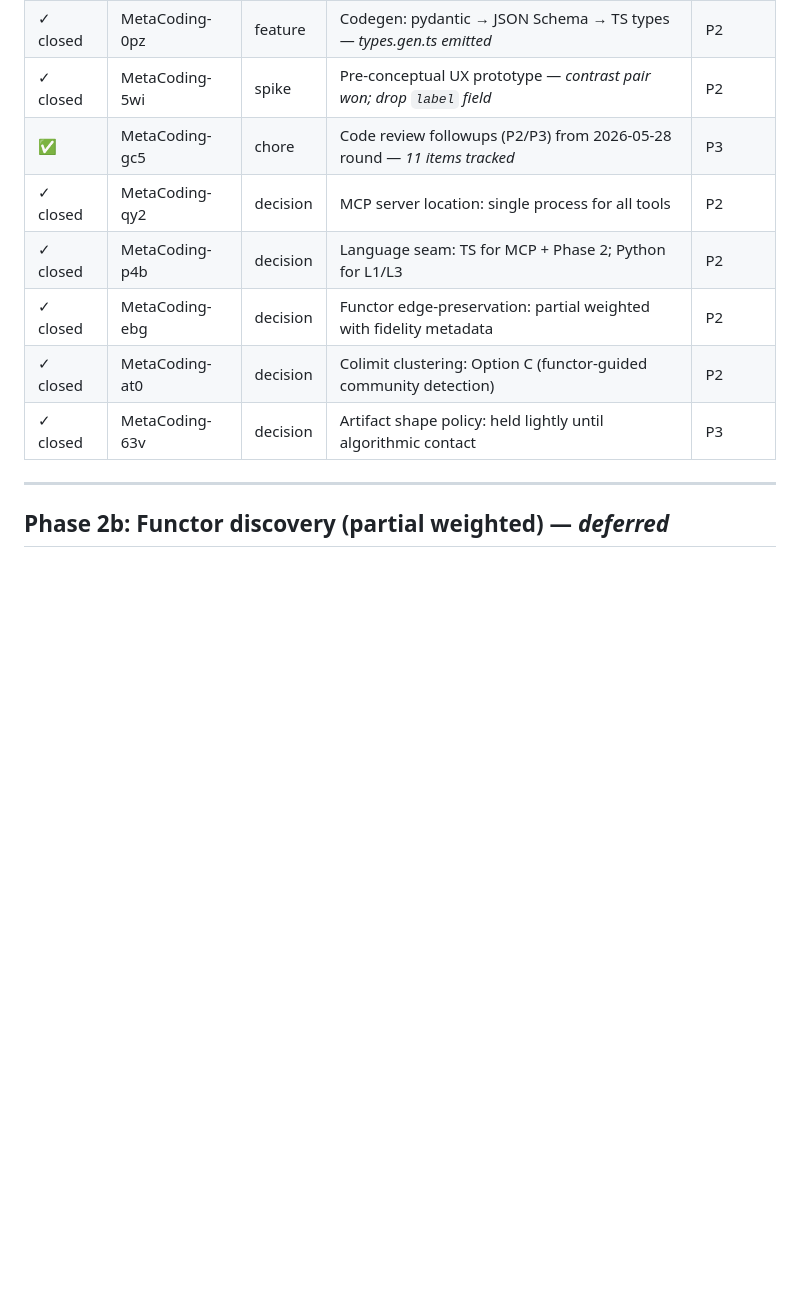
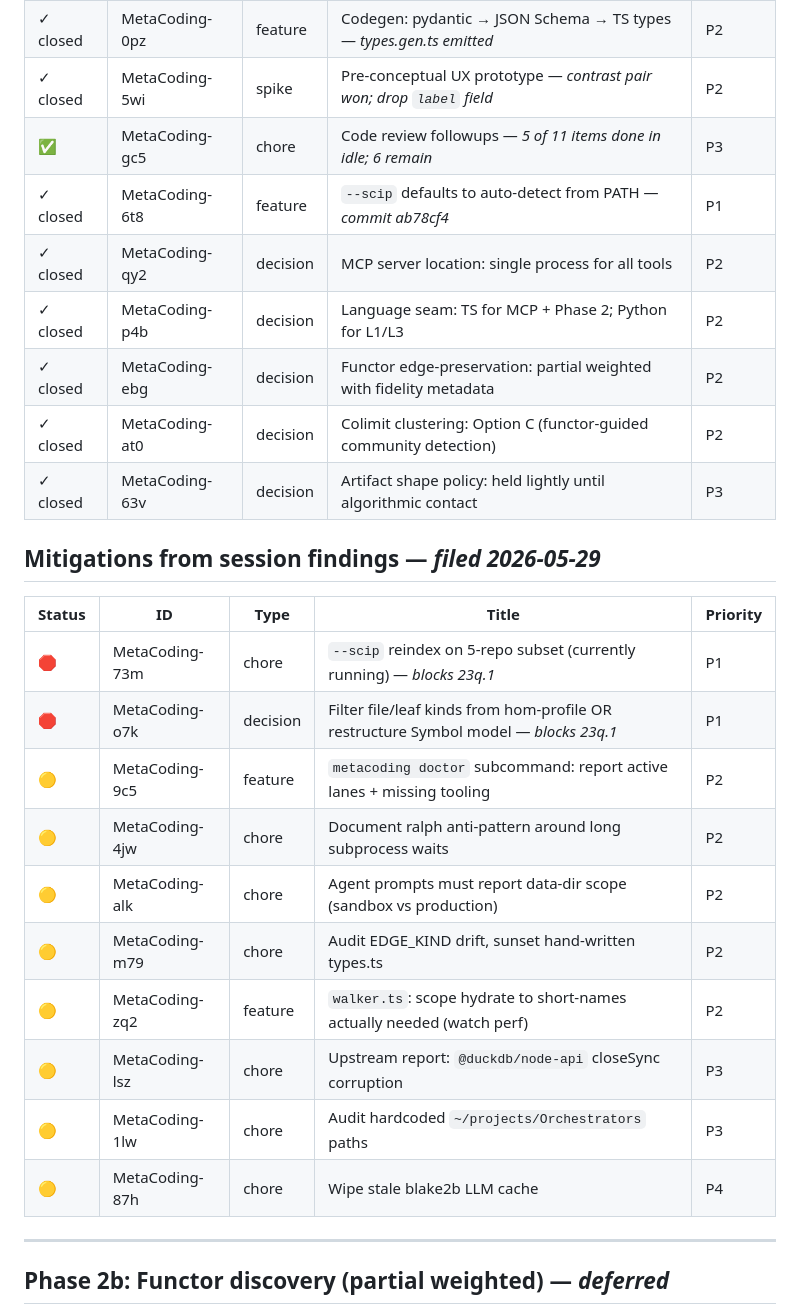
Before and after one commit to WorldTreeNetwork/MetaCoding, a Markdown page: docs/notes/ctkr-bead-roadmap.md, the part around the change. Drawn GitHub-style; blank space fills up the shorter version.

Commit message:
docs(MetaCoding): roadmap reflects late-session bead landscape
Captures the mitigation beads filed on 2026-05-29 (4jw / alk / m79 /
lsz / zq2 / o7k / 1lw / 87h / 9c5) and 73m's status as the active
blocker on the 23q.* cascade. Records 6t8 closure (--scip auto-detect
shipped) and gc5 progress (5 of 11 P2/P3 review followups done in
idle iterations during the session).

Co-Authored-By: Claude Opus 4.7 (1M context) <noreply@anthropic.com>

```diff
--- a/docs/notes/ctkr-bead-roadmap.md
+++ b/docs/notes/ctkr-bead-roadmap.md
@@ -50,12 +50,28 @@ Epic: **MetaCoding-23q**. **⚠ BLOCKED** on `MetaCoding-e54` (richer edge types
 | ✓ closed | MetaCoding-ux3 | chore | blake3 migration in `ctkr/` — *124 tests pass* | P1 |
 | ✓ closed | MetaCoding-0pz | feature | Codegen: pydantic → JSON Schema → TS types — *types.gen.ts emitted* | P2 |
 | ✓ closed | MetaCoding-5wi | spike | Pre-conceptual UX prototype — *contrast pair won; drop `label` field* | P2 |
-| ✅ | MetaCoding-gc5 | chore | Code review followups (P2/P3) from 2026-05-28 round — *11 items tracked* | P3 |
+| ✅ | MetaCoding-gc5 | chore | Code review followups — *5 of 11 items done in idle; 6 remain* | P3 |
+| ✓ closed | MetaCoding-6t8 | feature | `--scip` defaults to auto-detect from PATH — *commit ab78cf4* | P1 |
 | ✓ closed | MetaCoding-qy2 | decision | MCP server location: single process for all tools | P2 |
 | ✓ closed | MetaCoding-p4b | decision | Language seam: TS for MCP + Phase 2; Python for L1/L3 | P2 |
 | ✓ closed | MetaCoding-ebg | decision | Functor edge-preservation: partial weighted with fidelity metadata | P2 |
 | ✓ closed | MetaCoding-at0 | decision | Colimit clustering: Option C (functor-guided community detection) | P2 |
 | ✓ closed | MetaCoding-63v | decision | Artifact shape policy: held lightly until algorithmic contact | P3 |
+
+## Mitigations from session findings — *filed 2026-05-29*
+
+| Status | ID | Type | Title | Priority |
+|---|---|---|---|---|
+| 🛑 | MetaCoding-73m | chore | `--scip` reindex on 5-repo subset (currently running) — *blocks 23q.1* | P1 |
+| 🛑 | MetaCoding-o7k | decision | Filter file/leaf kinds from hom-profile OR restructure Symbol model — *blocks 23q.1* | P1 |
+| 🟡 | MetaCoding-9c5 | feature | `metacoding doctor` subcommand: report active lanes + missing tooling | P2 |
+| 🟡 | MetaCoding-4jw | chore | Document ralph anti-pattern around long subprocess waits | P2 |
+| 🟡 | MetaCoding-alk | chore | Agent prompts must report data-dir scope (sandbox vs production) | P2 |
+| 🟡 | MetaCoding-m79 | chore | Audit EDGE_KIND drift, sunset hand-written types.ts | P2 |
+| 🟡 | MetaCoding-zq2 | feature | `walker.ts`: scope hydrate to short-names actually needed (watch perf) | P2 |
+| 🟡 | MetaCoding-lsz | chore | Upstream report: `@duckdb/node-api` closeSync corruption | P3 |
+| 🟡 | MetaCoding-1lw | chore | Audit hardcoded `~/projects/Orchestrators` paths | P3 |
+| 🟡 | MetaCoding-87h | chore | Wipe stale blake2b LLM cache | P4 |
 
 ---
 
```
